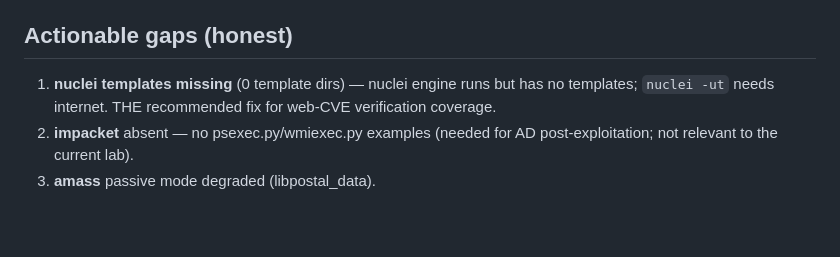
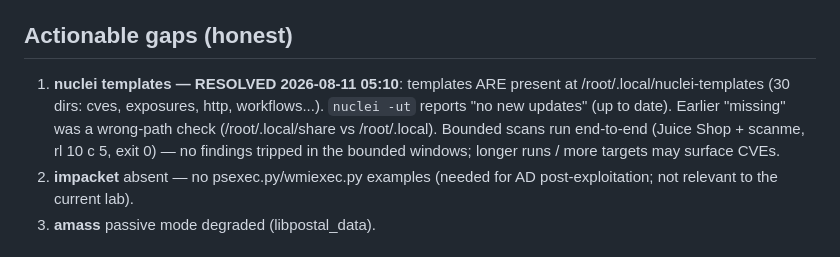
Before and after one commit to omrish61-crypto/red-aegis, a Markdown page: docs/KALI-TOOLS-POC.md, the part around the change. Drawn GitHub-style; blank space fills up the shorter version.

Commit message:
docs: nuclei gap closed — templates present at /root/.local/nuclei-templates, scans run end-to-end

```diff
--- a/docs/KALI-TOOLS-POC.md
+++ b/docs/KALI-TOOLS-POC.md
@@ -48,9 +48,12 @@ available for any tool needed.
 
 ## Actionable gaps (honest)
 
-1. **nuclei templates missing** (0 template dirs) — nuclei engine runs but
-   has no templates; `nuclei -ut` needs internet. THE recommended fix for
-   web-CVE verification coverage.
+1. **nuclei templates — RESOLVED 2026-08-11 05:10**: templates ARE present at
+   /root/.local/nuclei-templates (30 dirs: cves, exposures, http, workflows...).
+   `nuclei -ut` reports "no new updates" (up to date). Earlier "missing" was a
+   wrong-path check (/root/.local/share vs /root/.local). Bounded scans run
+   end-to-end (Juice Shop + scanme, rl 10 c 5, exit 0) — no findings tripped
+   in the bounded windows; longer runs / more targets may surface CVEs.
 2. **impacket** absent — no psexec.py/wmiexec.py examples (needed for AD
    post-exploitation; not relevant to the current lab).
 3. **amass** passive mode degraded (libpostal_data).
```
